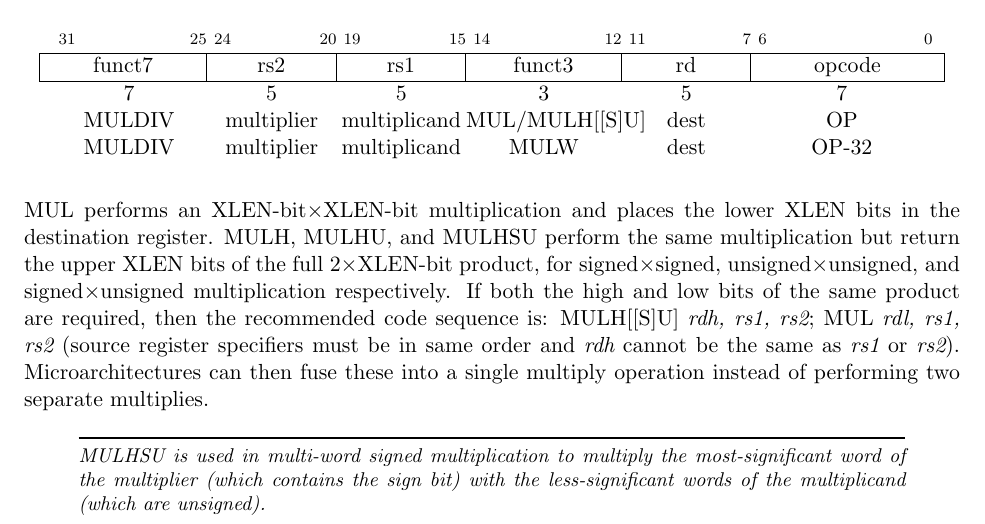
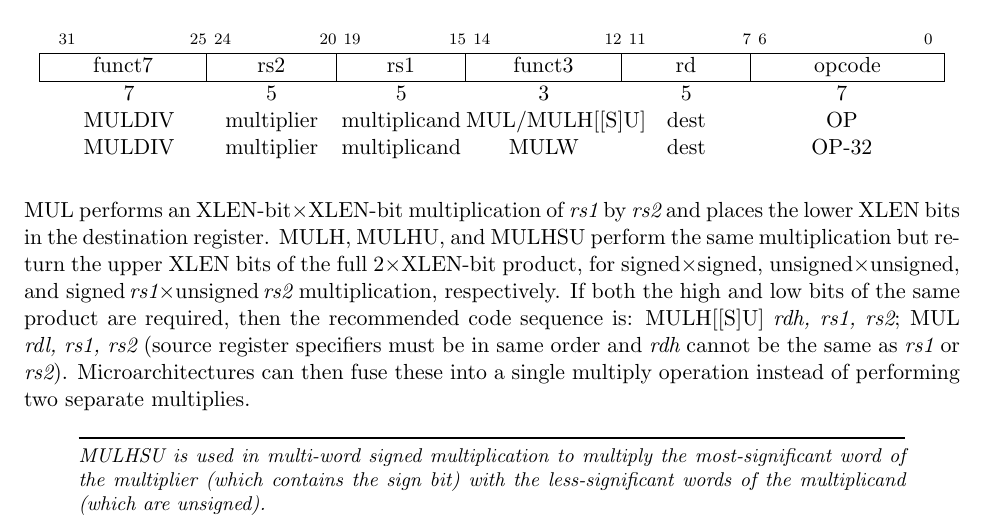
Before and after one commit to riscv/riscv-isa-manual, a LaTeX thesis (src/riscv-spec.tex, which reads src/m.tex): part of page 63 of 237, cut so that both start at the same text. Compiled offline with pdfLaTeX.

Commit message:
Clarify order of MULHSU operands

```diff
--- a/src/m.tex
+++ b/src/m.tex
@@ -39,11 +39,12 @@ MULDIV & multiplier & multiplicand & MULW           & dest & OP-32 \\
 \end{tabular}
 \end{center}
 
-MUL performs an XLEN-bit$\times$XLEN-bit multiplication and places the
+MUL performs an XLEN-bit$\times$XLEN-bit multiplication
+of {\em rs1} by {\em rs2} and places the
 lower XLEN bits in the destination register.  MULH, MULHU, and MULHSU
 perform the same multiplication but return the upper XLEN bits of the
 full 2$\times$XLEN-bit product, for signed$\times$signed,
-unsigned$\times$unsigned, and signed$\times$unsigned multiplication
+unsigned$\times$unsigned, and \wunits{signed}{\em rs1}$\times$\wunits{unsigned}{\em rs2} multiplication,
 respectively.  If both the high and low bits of the same product are
 required, then the recommended code sequence is: MULH[[S]U] {\em rdh,
   rs1, rs2}; MUL {\em rdl, rs1, rs2} (source register specifiers must
```
